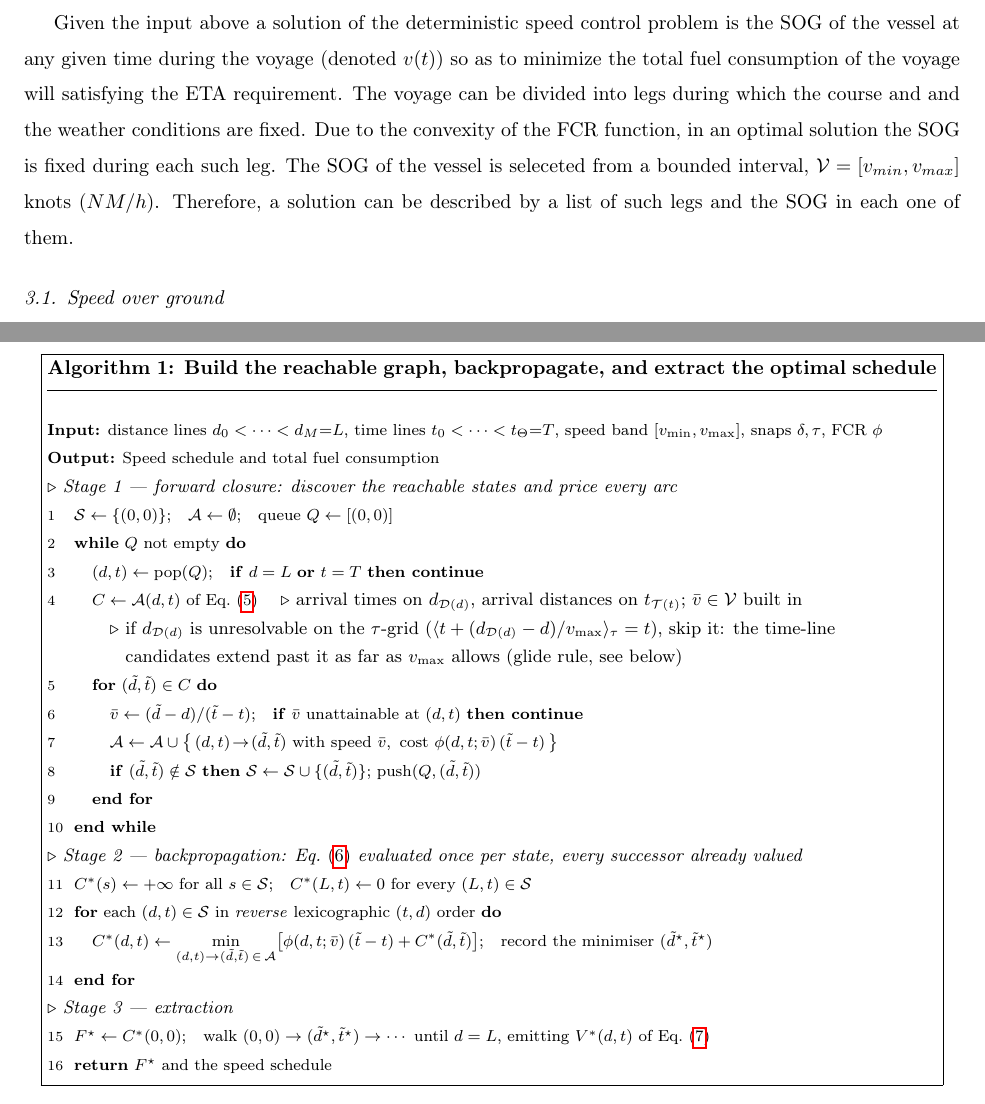
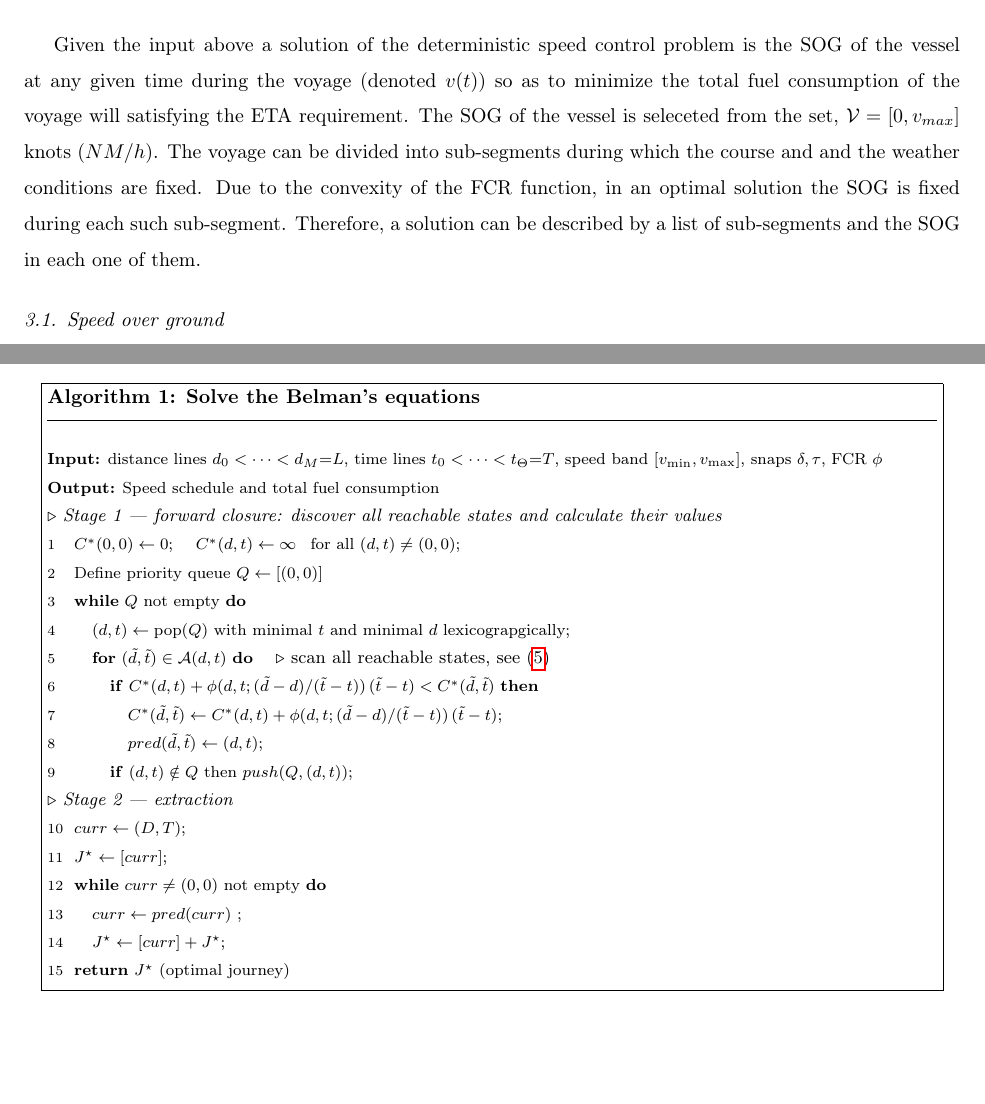
Before and after one commit to amishafir/Voyage_Optimization, a LaTeX paper (paper_workspace/paper_full_draft.tex): two parts of pages 6 and 11 of 27 before the commit and two parts of pages 6 and 10 of 27 after it, joined at a grey line, cut so that both start at the same text, the shorter picture padded with empty space. Compiled offline with pdfLaTeX.

Commit message:
Update Algorithm 1 and state definitions in paper draft

```diff
--- a/paper_workspace/paper_full_draft.tex
+++ b/paper_workspace/paper_full_draft.tex
@@ -248,7 +248,7 @@ In this paper we study the problem of controling the speed of sea vessels with t
 \end{description}
 
 
-Given the input above a solution of the deterministic speed control problem is the SOG of the vessel at any given time during the voyage (denoted $v(t)$) so as to minimize the total fuel consumption of the voyage will satisfying the ETA requirement.    The voyage can be divided into legs during which the course and and the weather conditions are fixed.  Due to the convexity of the FCR function,  in an optimal solution the SOG is fixed during each such leg.  The SOG of the vessel is seleceted from a bounded interval, $\mathcal{V}=[v_{min}, v_{max}]$ knots ($NM/h$). Therefore, a solution can be described by a list of such legs and the SOG in each one of them.
+Given the input above a solution of the deterministic speed control problem is the SOG of the vessel at any given time during the voyage (denoted $v(t)$) so as to minimize the total fuel consumption of the voyage will satisfying the ETA requirement. The SOG of the vessel is seleceted from the set, $\mathcal{V}=[0, v_{max}]$ knots ($NM/h$).   The voyage can be divided into sub-segments during which the course and and the weather conditions are fixed.  Due to the convexity of the FCR function,  in an optimal solution the SOG is fixed during each such sub-segment.  Therefore, a solution can be described by a list of sub-segments and the SOG in each one of them.
 
 \subsection{Speed over ground}
 \label{sec:sog}
@@ -625,34 +625,32 @@ defined in Section~\ref{sec:states}; the walkthrough below follows its line numb
 % ==== Algorithm 1 box (moved up from after the enumeration prose, 2026-08-04 restructure: box first, walkthrough after) ====
 \begin{center}
 \fbox{\begin{minipage}{0.95\textwidth}
-\textbf{Algorithm~1: Build the reachable graph, backpropagate, and extract the optimal schedule}\\[-6pt]
+\textbf{Algorithm~1: Solve the Belman's equations}\\[-6pt]
 \rule{\linewidth}{0.4pt}
 \footnotesize
 \begin{tabbing}
 xxx\=xx\=xx\=xx\=xxxxxxxxxxxxxxxxxxxxxxxxxxxxxx\=\kill
 \textbf{Input:} distance lines $d_0<\dots<d_M{=}L$, time lines $t_0<\dots<t_\Theta{=}T$, speed band $[v_{\min},v_{\max}]$, snaps $\delta,\tau$, FCR $\phi$\\
 \textbf{Output:}  Speed schedule and total fuel consumption \\
-{\small$\triangleright$ \emph{Stage 1 --- forward closure: discover the reachable states and price every arc}}\\
-{\scriptsize 1}\> $\mathcal{S}\leftarrow\{(0,0)\}$;\quad $\mathcal{A}\leftarrow\emptyset$;\quad queue $Q\leftarrow[(0,0)]$\\
-{\scriptsize 2}\> \textbf{while} $Q$ not empty \textbf{do}\\
-{\scriptsize 3}\>\> $(d,t)\leftarrow \mathrm{pop}(Q)$;\quad \textbf{if} $d=L$ \textbf{or} $t= T$ \textbf{then continue}\\
-{\scriptsize 4}\>\> $C\leftarrow\mathcal{A}(d,t)$ of Eq.~\eqref{eq:neighbors} \quad{\small$\triangleright$ arrival times on $d_{\mathcal{D}(d)}$, arrival distances on $t_{\mathcal{T}(t)}$; $\bar v\in\mathcal{V}$ built in}\\
-\>\>\> {\small$\triangleright$ if $d_{\mathcal{D}(d)}$ is unresolvable on the $\tau$-grid ($\langle t+(d_{\mathcal{D}(d)}-d)/v_{\max}\rangle_\tau=t$), skip it: the time-line}\\
-\>\>\> {\small\phantom{$\triangleright$ }candidates extend past it as far as $v_{\max}$ allows (glide rule, see below)}\\
-{\scriptsize 5}\>\> \textbf{for} $(\tilde d,\tilde t)\in C$ \textbf{do}\\
-{\scriptsize 6}\>\>\> $\bar v\leftarrow(\tilde d-d)/(\tilde t-t)$;\quad \textbf{if} $\bar v$ unattainable at $(d,t)$ \textbf{then continue}\\
-{\scriptsize 7}\>\>\> $\mathcal{A}\leftarrow\mathcal{A}\cup\bigl\{\,(d,t)\!\to\!(\tilde d,\tilde t)\ \text{with speed}\ \bar v,\ \text{cost}\ \phi(d,t;\bar v)\,(\tilde t-t)\,\bigr\}$\\
-{\scriptsize 8}\>\>\> \textbf{if} $(\tilde d,\tilde t)\notin\mathcal{S}$ \textbf{then} $\mathcal{S}\leftarrow\mathcal{S}\cup\{(\tilde d,\tilde t)\}$;\ $\mathrm{push}(Q,(\tilde d,\tilde t))$\\
-{\scriptsize 9}\>\> \textbf{end for}\\
-{\scriptsize 10}\> \textbf{end while}\\
-{\small$\triangleright$ \emph{Stage 2 --- backpropagation: Eq.~\eqref{eq:cost-to-arrive} evaluated once per state, every successor already valued}}\\
-{\scriptsize 11}\> $C^{*}(s)\leftarrow+\infty$ for all $s\in\mathcal{S}$;\quad $C^{*}(L,t)\leftarrow0$ for every $(L,t)\in\mathcal{S}$\\
-{\scriptsize 12}\> \textbf{for} each $(d,t)\in\mathcal{S}$ in \emph{reverse} lexicographic $(t,d)$ order \textbf{do}\\
-{\scriptsize 13}\>\> $C^{*}(d,t)\leftarrow\displaystyle\min_{(d,t)\to(\tilde d,\tilde t)\,\in\,\mathcal{A}}\bigl[\phi(d,t;\bar v)\,(\tilde t-t)+C^{*}(\tilde d,\tilde t)\bigr]$;\quad record the minimiser $(\tilde d^{\star},\tilde t^{\star})$\\
-{\scriptsize 14}\> \textbf{end for}\\
-{\small$\triangleright$ \emph{Stage 3 --- extraction}}\\
-{\scriptsize 15}\> $F^{\star}\leftarrow C^{*}(0,0)$;\quad walk $(0,0)\to(\tilde d^{\star},\tilde t^{\star})\to\cdots$ until $d=L$, emitting $V^{*}(d,t)$ of Eq.~\eqref{eq:opt-speed}\\
-{\scriptsize 16}\> \textbf{return} $F^{\star}$ and the speed schedule
+{\small$\triangleright$ \emph{Stage 1 --- forward closure: discover all reachable states and calculate their values}}\\
+{\scriptsize 1}\> $C^*(0,0) \leftarrow 0$; \quad $C^*(d,t) \leftarrow \infty$ \, for all $(d,t) \ne (0,0)$;\\
+{\scriptsize 2}\>  Define priority queue $Q\leftarrow[(0,0)]$\\
+{\scriptsize 3}\> \textbf{while} $Q$ not empty \textbf{do}\\
+{\scriptsize 4}\>\> $(d,t)\leftarrow \mathrm{pop}(Q)$ with minimal $t$ and minimal $d$ lexicograpgically;\\
+{\scriptsize 5}\>\> \textbf{for} $(\tilde d,\tilde t)\in \mathcal{A}(d,t)$ \textbf{do}    \quad{\small$\triangleright$ scan all reachable states, see \eqref{eq:neighbors}} \\
+%{\scriptsize 6}\>\>\> $\bar v\leftarrow(\tilde d-d)/(\tilde t-t)$;\quad \textbf{if} $\bar v$ unattainable at $(d,t)$ \textbf{then continue}\\
+%{\scriptsize 7}\>\>\> $\mathcal{A}\leftarrow\mathcal{A}\cup\bigl\{\,(d,t)\!\to\!(\tilde d,\tilde t)\ \text{with speed}\ \bar v,\ \text{cost}\ \phi(d,t;\bar v)\,(\tilde t-t)\,\bigr\}$\\
+{\scriptsize 6}\>\>\> \textbf{if} $C^*(d,t)+ \phi(d,t;(\tilde d-d)/(\tilde t-t))\,(\tilde t-t)< C^{*}(\tilde d,\tilde t)$ \textbf{then} \\
+{\scriptsize 7}\>\>\>\> $C^{*}(\tilde d,\tilde t) \leftarrow C^*(d,t)+ \phi(d,t;(\tilde d-d)/(\tilde t-t))\,(\tilde t-t)$; \\
+{\scriptsize 8}\>\>\>\> $pred(\tilde d,\tilde t) \leftarrow (d,t)$; \\
+{\scriptsize 9}\>\>\> \textbf{if} $(d,t) \notin Q$ then $push(Q,(d,t))$; \\
+{\small$\triangleright$ \emph{Stage 2 --- extraction}}\\
+{\scriptsize 10}\> $curr \leftarrow (D,T)$; \\
+{\scriptsize 11}\> $J^{\star} \leftarrow [curr]$; \\
+{\scriptsize 12}\> \textbf{while} $curr \ne (0,0)$ not empty \textbf{do}\\
+{\scriptsize 13}\>\> $curr \leftarrow pred(curr)$ ;\\
+ {\scriptsize 14}\>\> $J^{\star} \leftarrow [curr] + J^{\star}$; \\
+{\scriptsize 15}\> \textbf{return}  $J^{\star}$ (optimal journey)
 \end{tabbing}
 \end{minipage}}
 \end{center}
```
Also changed, not shown: paper_workspace/paper_full_draft.tex (4 more changed lines).
